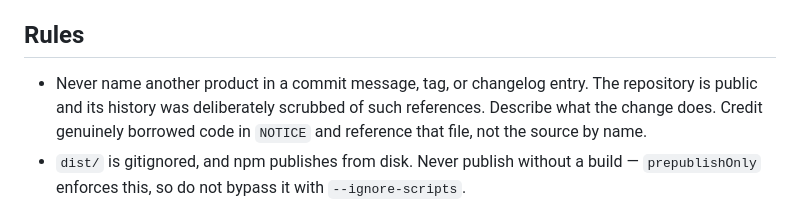
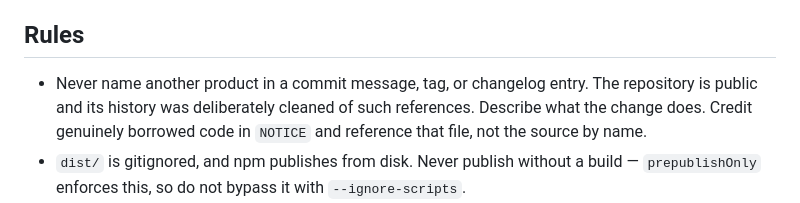
Before and after one commit to TheWariend/CleanSlate, a Markdown page: .agents/package-release-workflow.md, the part around the change. Rendered like a GitHub page.

Commit message:
docs: clarify repository history guidance

```diff
--- a/.agents/package-release-workflow.md
+++ b/.agents/package-release-workflow.md
@@ -78,7 +78,7 @@ two packages and the IDE do not collide in one tag space.
 ## Rules
 
 - Never name another product in a commit message, tag, or changelog entry. The
-  repository is public and its history was deliberately scrubbed of such
+  repository is public and its history was deliberately cleaned of such
   references. Describe what the change does. Credit genuinely borrowed code in
   `NOTICE` and reference that file, not the source by name.
 - `dist/` is gitignored, and npm publishes from disk. Never publish without a
```
